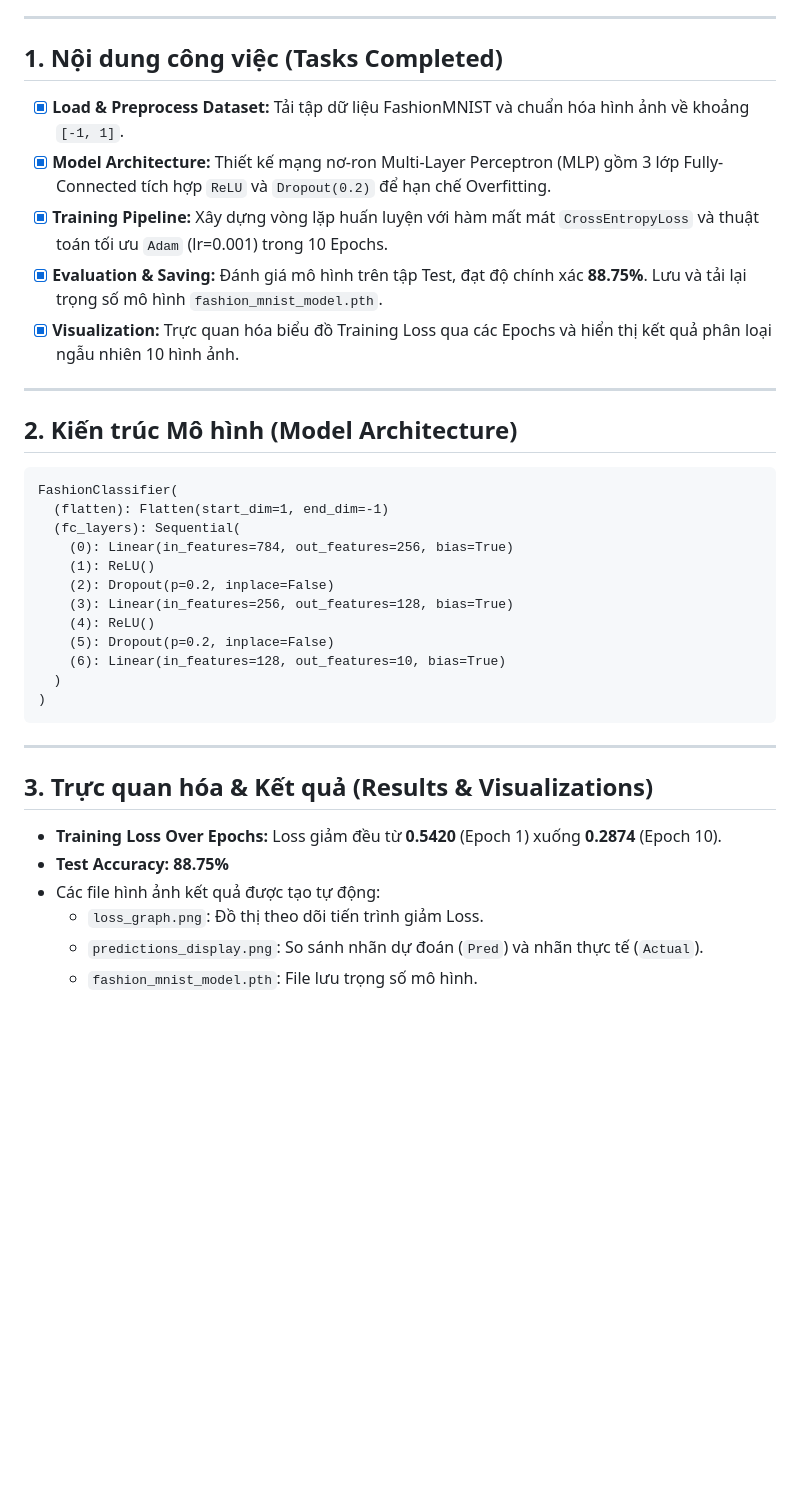
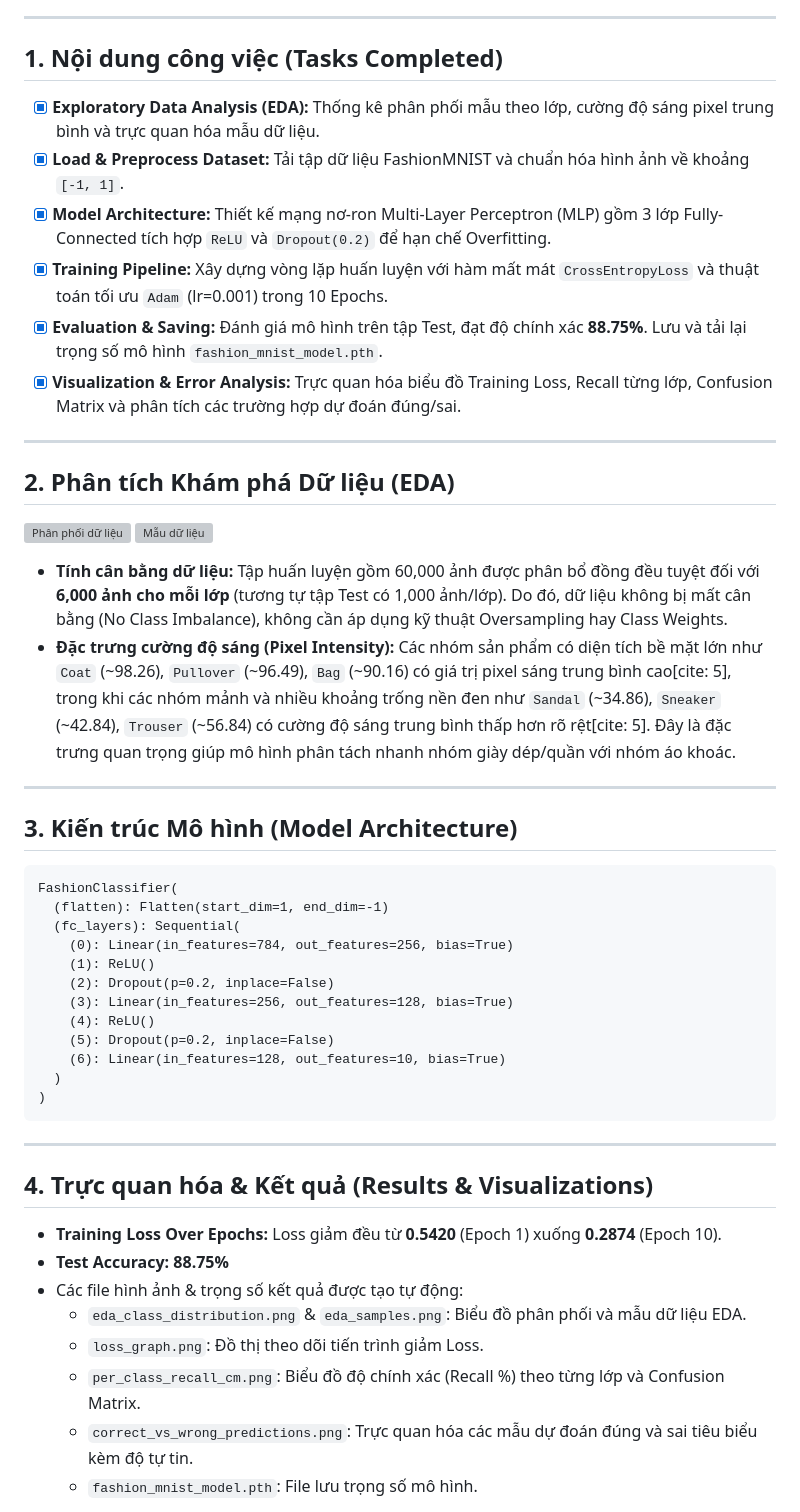
Before and after one commit to linhtd3993/LAB_DEEP_LEARNING, a Markdown page: lab1/report.md, the part around one of its changes. GitHub-like rendering; blank space fills up the shorter version; grey boxes are pictures that could not be loaded.

````diff
--- a/lab1/report.md
+++ b/lab1/report.md
@@ -9,17 +9,28 @@
 
 ## 1. Nội dung công việc (Tasks Completed)
 
+- [x] **Exploratory Data Analysis (EDA):** Thống kê phân phối mẫu theo lớp, cường độ sáng pixel trung bình và trực quan hóa mẫu dữ liệu.
 - [x] **Load & Preprocess Dataset:** Tải tập dữ liệu FashionMNIST và chuẩn hóa hình ảnh về khoảng `[-1, 1]`.
 - [x] **Model Architecture:** Thiết kế mạng nơ-ron Multi-Layer Perceptron (MLP) gồm 3 lớp Fully-Connected tích hợp `ReLU` và `Dropout(0.2)` để hạn chế Overfitting.
 - [x] **Training Pipeline:** Xây dựng vòng lặp huấn luyện với hàm mất mát `CrossEntropyLoss` và thuật toán tối ưu `Adam` (lr=0.001) trong 10 Epochs.
 - [x] **Evaluation & Saving:** Đánh giá mô hình trên tập Test, đạt độ chính xác **88.75%**. Lưu và tải lại trọng số mô hình `fashion_mnist_model.pth`.
-- [x] **Visualization:** Trực quan hóa biểu đồ Training Loss qua các Epochs và hiển thị kết quả phân loại ngẫu nhiên 10 hình ảnh.
+- [x] **Visualization & Error Analysis:** Trực quan hóa biểu đồ Training Loss, Recall từng lớp, Confusion Matrix và phân tích các trường hợp dự đoán đúng/sai.
 
 ---
 
-## 2. Kiến trúc Mô hình (Model Architecture)
+## 2. Phân tích Khám phá Dữ liệu (EDA)
 
-```
+![Phân phối dữ liệu](eda_class_distribution.png)
+![Mẫu dữ liệu](eda_samples.png)
+
+- **Tính cân bằng dữ liệu:** Tập huấn luyện gồm 60,000 ảnh được phân bổ đồng đều tuyệt đối với **6,000 ảnh cho mỗi lớp** (tương tự tập Test có 1,000 ảnh/lớp). Do đó, dữ liệu không bị mất cân bằng (No Class Imbalance), không cần áp dụng kỹ thuật Oversampling hay Class Weights.
+- **Đặc trưng cường độ sáng (Pixel Intensity):** Các nhóm sản phẩm có diện tích bề mặt lớn như `Coat` (~98.26), `Pullover` (~96.49), `Bag` (~90.16) có giá trị pixel sáng trung bình cao[cite: 5], trong khi các nhóm mảnh và nhiều khoảng trống nền đen như `Sandal` (~34.86), `Sneaker` (~42.84), `Trouser` (~56.84) có cường độ sáng trung bình thấp hơn rõ rệt[cite: 5]. Đây là đặc trưng quan trọng giúp mô hình phân tách nhanh nhóm giày dép/quần với nhóm áo khoác.
+
+---
+
+## 3. Kiến trúc Mô hình (Model Architecture)
+
+```text
 FashionClassifier(
   (flatten): Flatten(start_dim=1, end_dim=-1)
   (fc_layers): Sequential(
@@ -36,11 +47,13 @@ FashionClassifier(
 
 ---
 
-## 3. Trực quan hóa & Kết quả (Results & Visualizations)
+## 4. Trực quan hóa & Kết quả (Results & Visualizations)
 
 - **Training Loss Over Epochs:** Loss giảm đều từ **0.5420** (Epoch 1) xuống **0.2874** (Epoch 10).
 - **Test Accuracy:** **88.75%**
-- Các file hình ảnh kết quả được tạo tự động:
+- Các file hình ảnh & trọng số kết quả được tạo tự động:
+  - `eda_class_distribution.png` & `eda_samples.png`: Biểu đồ phân phối và mẫu dữ liệu EDA.
   - `loss_graph.png`: Đồ thị theo dõi tiến trình giảm Loss.
-  - `predictions_display.png`: So sánh nhãn dự đoán (`Pred`) và nhãn thực tế (`Actual`).
+  - `per_class_recall_cm.png`: Biểu đồ độ chính xác (Recall %) theo từng lớp và Confusion Matrix.
+  - `correct_vs_wrong_predictions.png`: Trực quan hóa các mẫu dự đoán đúng và sai tiêu biểu kèm độ tự tin.
   - `fashion_mnist_model.pth`: File lưu trọng số mô hình.
````
Also changed, not shown: other parts of lab1/report.md (+25 -9 lines), lab1/loss_graph.png, 2 other files.
